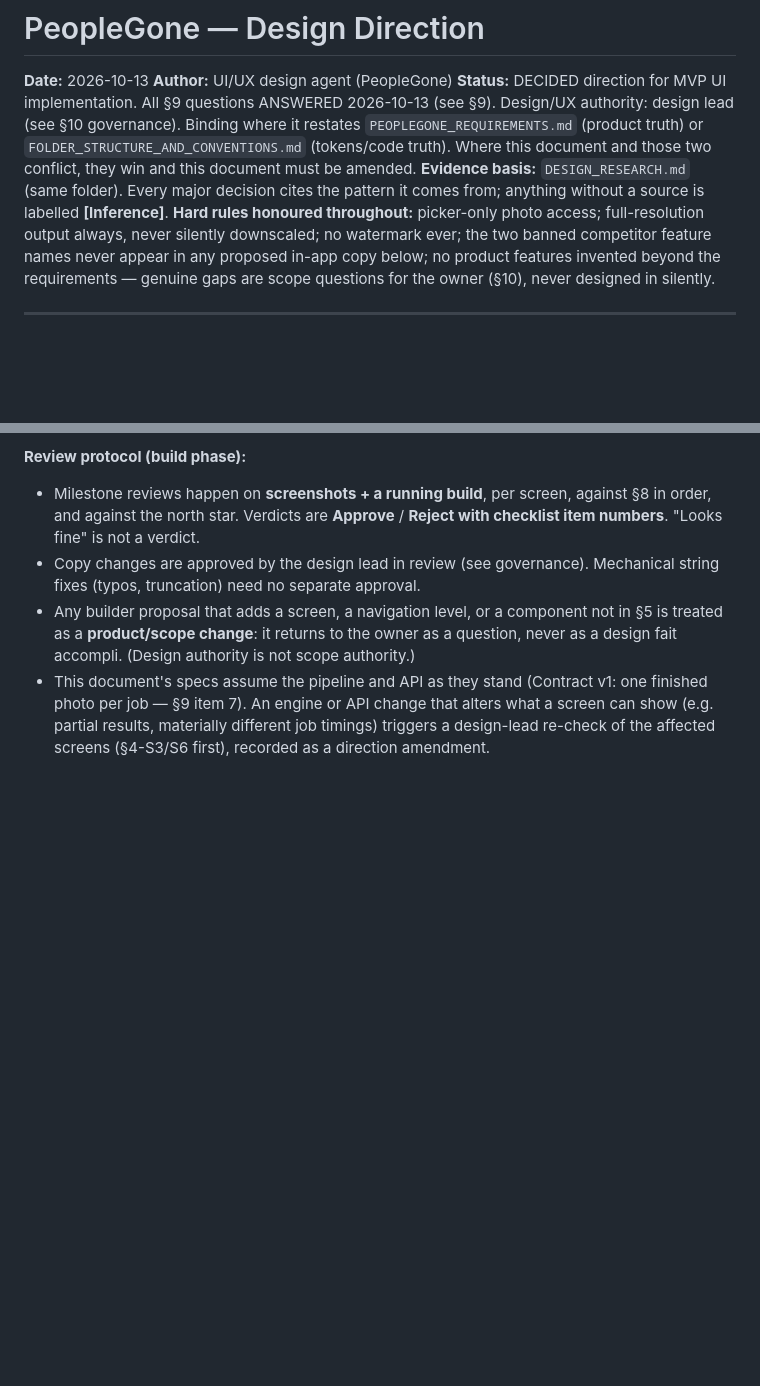
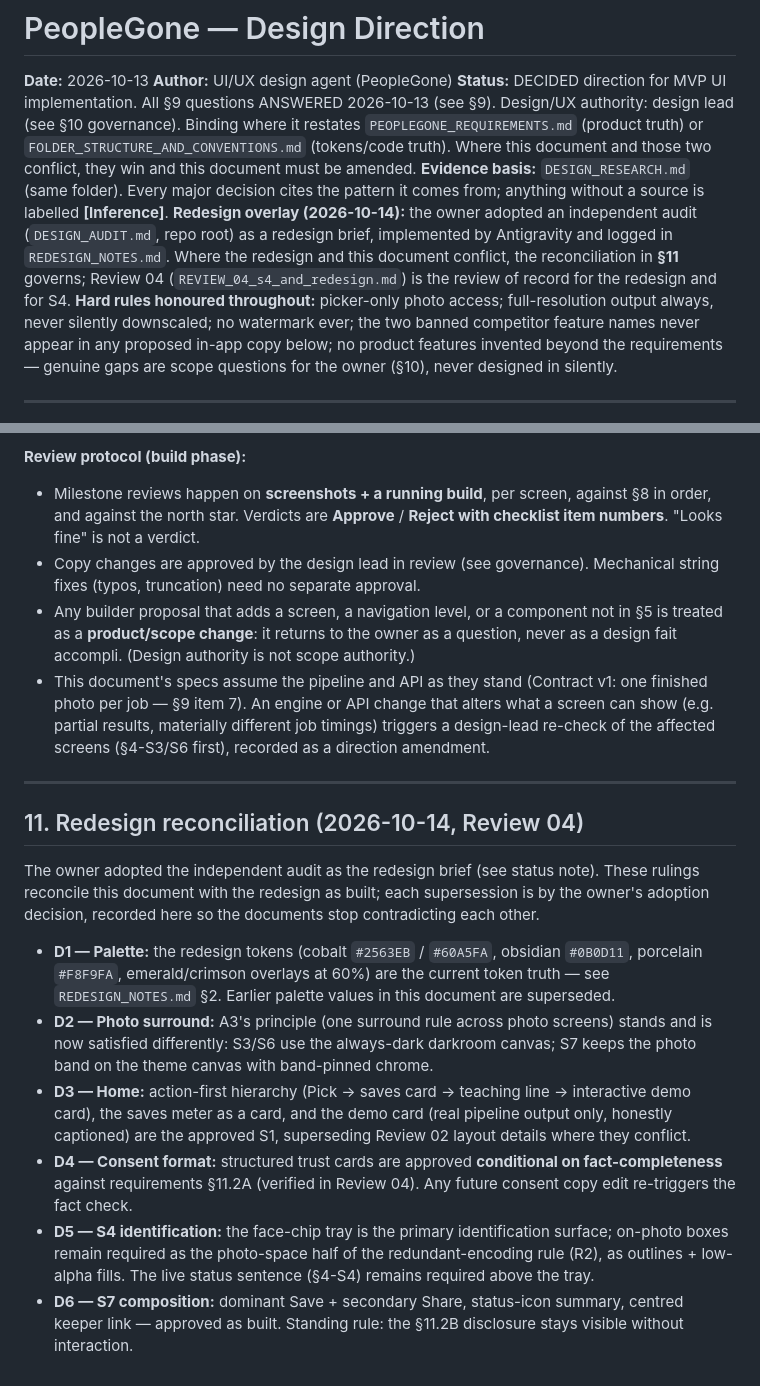
Before and after one commit to IsrarKundi/people_gone, a Markdown page: docs/design/DESIGN_DIRECTION.md, 2 parts joined by grey strips. Rendered like a GitHub page; blank space fills up the shorter version.

```diff
--- a/docs/design/DESIGN_DIRECTION.md
+++ b/docs/design/DESIGN_DIRECTION.md
@@ -4,6 +4,7 @@
 **Author:** UI/UX design agent (PeopleGone)
 **Status:** DECIDED direction for MVP UI implementation. All §9 questions ANSWERED 2026-10-13 (see §9). Design/UX authority: design lead (see §10 governance). Binding where it restates `PEOPLEGONE_REQUIREMENTS.md` (product truth) or `FOLDER_STRUCTURE_AND_CONVENTIONS.md` (tokens/code truth). Where this document and those two conflict, they win and this document must be amended.
 **Evidence basis:** `DESIGN_RESEARCH.md` (same folder). Every major decision cites the pattern it comes from; anything without a source is labelled **[Inference]**.
+**Redesign overlay (2026-10-14):** the owner adopted an independent audit (`DESIGN_AUDIT.md`, repo root) as a redesign brief, implemented by Antigravity and logged in `REDESIGN_NOTES.md`. Where the redesign and this document conflict, the reconciliation in **§11** governs; Review 04 (`REVIEW_04_s4_and_redesign.md`) is the review of record for the redesign and for S4.
 **Hard rules honoured throughout:** picker-only photo access; full-resolution output always, never silently downscaled; no watermark ever; the two banned competitor feature names never appear in any proposed in-app copy below; no product features invented beyond the requirements — genuine gaps are scope questions for the owner (§10), never designed in silently.
 
 ---
@@ -298,3 +299,16 @@ A build/screenshot is **rejected** if any item fails. Reviewer (this design role
 - Copy changes are approved by the design lead in review (see governance). Mechanical string fixes (typos, truncation) need no separate approval.
 - Any builder proposal that adds a screen, a navigation level, or a component not in §5 is treated as a **product/scope change**: it returns to the owner as a question, never as a design fait accompli. (Design authority is not scope authority.)
 - This document's specs assume the pipeline and API as they stand (Contract v1: one finished photo per job — §9 item 7). An engine or API change that alters what a screen can show (e.g. partial results, materially different job timings) triggers a design-lead re-check of the affected screens (§4-S3/S6 first), recorded as a direction amendment.
+
+---
+
+## 11. Redesign reconciliation (2026-10-14, Review 04)
+
+The owner adopted the independent audit as the redesign brief (see status note). These rulings reconcile this document with the redesign as built; each supersession is by the owner's adoption decision, recorded here so the documents stop contradicting each other.
+
+- **D1 — Palette:** the redesign tokens (cobalt `#2563EB` / `#60A5FA`, obsidian `#0B0D11`, porcelain `#F8F9FA`, emerald/crimson overlays at 60%) are the current token truth — see `REDESIGN_NOTES.md` §2. Earlier palette values in this document are superseded.
+- **D2 — Photo surround:** A3's principle (one surround rule across photo screens) stands and is now satisfied differently: S3/S6 use the always-dark darkroom canvas; S7 keeps the photo band on the theme canvas with band-pinned chrome.
+- **D3 — Home:** action-first hierarchy (Pick → saves card → teaching line → interactive demo card), the saves meter as a card, and the demo card (real pipeline output only, honestly captioned) are the approved S1, superseding Review 02 layout details where they conflict.
+- **D4 — Consent format:** structured trust cards are approved **conditional on fact-completeness** against requirements §11.2A (verified in Review 04). Any future consent copy edit re-triggers the fact check.
+- **D5 — S4 identification:** the face-chip tray is the primary identification surface; on-photo boxes remain required as the photo-space half of the redundant-encoding rule (R2), as outlines + low-alpha fills. The live status sentence (§4-S4) remains required above the tray.
+- **D6 — S7 composition:** dominant Save + secondary Share, status-icon summary, centred keeper link — approved as built. Standing rule: the §11.2B disclosure stays visible without interaction.
```
Also changed, not shown: docs/design/REVIEW_04_s4_and_redesign.md (added, +64 -0 lines).
